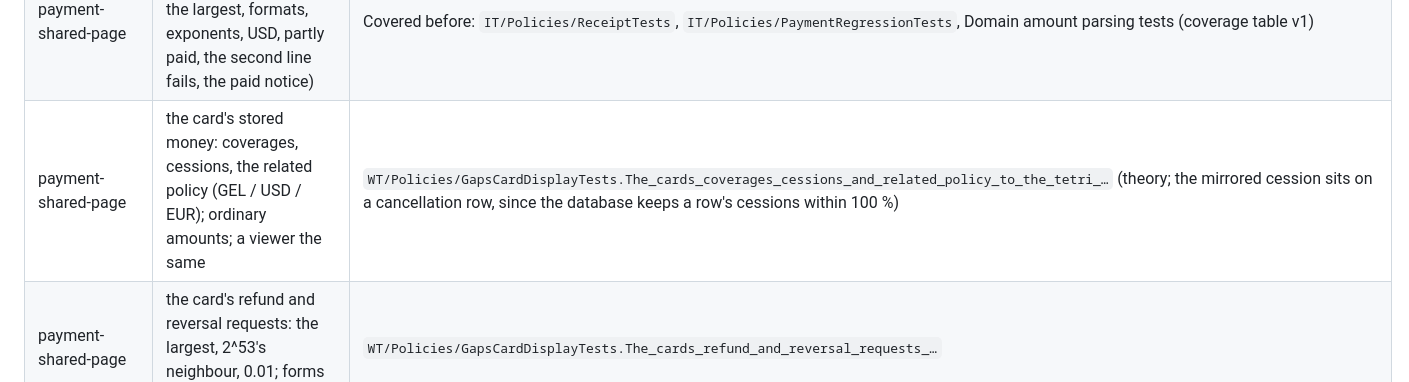
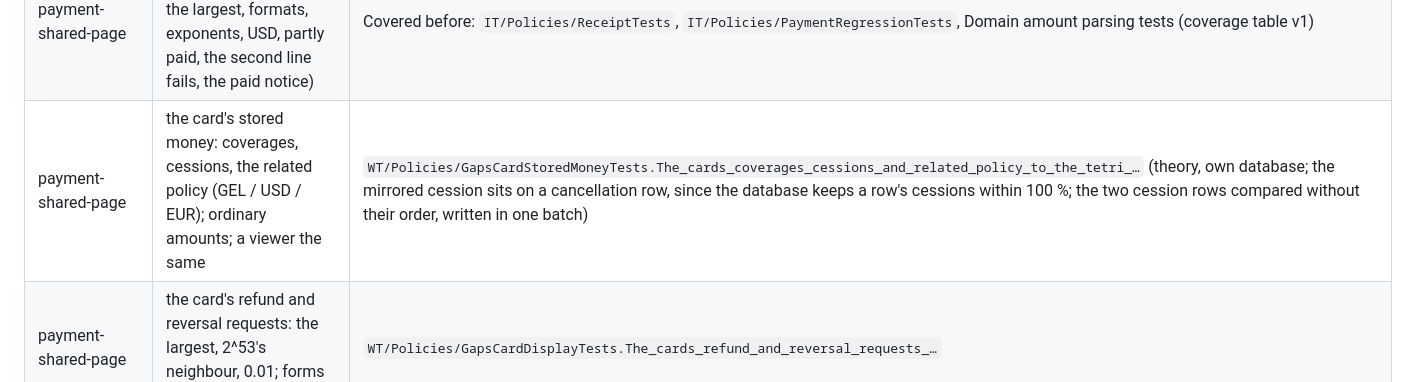
Before and after one commit to kandelaki5/Insurance-MSSQL-.net, a Markdown page: docs/legacy-tests-gaps-b.md, the part around the change. Rendered like a GitHub page.

Commit message:
Name the stored-money test's new class in the group B coverage doc
Co-Authored-By: Claude Opus 5.5 <noreply@anthropic.com>
Claude-Session: https://claude.ai/code/session_01WZxog6hAoPewqdTTDjJ2Pf

```diff
--- a/docs/legacy-tests-gaps-b.md
+++ b/docs/legacy-tests-gaps-b.md
@@ -159,7 +159,7 @@ Rules of the port:
 | payment-shared-page | notices: the largest amounts; the real allocation's answer; malformed amounts show no notice; a viewer: no hints, no form | `WT/Policies/GapsCardDisplayTests.Notices_…`; the viewer's hints: `The_cards_advance_hint_…` |
 | payment-shared-page | an advance used exactly (Codex's cases, the largest, USD, one tetri, paid-up target, the second line fails, viewer / another client) | Covered before: `IT/Policies/AdvanceTransferTests`, `IT/Policies/LegacyClientCreditTests`, `WT/Policies/LegacyPremiumPrecisionTests` (coverage table v1) |
 | payment-shared-page | a new receipt recorded exactly (Codex's cases, the largest, formats, exponents, USD, partly paid, the second line fails, the paid notice) | Covered before: `IT/Policies/ReceiptTests`, `IT/Policies/PaymentRegressionTests`, Domain amount parsing tests (coverage table v1) |
-| payment-shared-page | the card's stored money: coverages, cessions, the related policy (GEL / USD / EUR); ordinary amounts; a viewer the same | `WT/Policies/GapsCardDisplayTests.The_cards_coverages_cessions_and_related_policy_to_the_tetri_…` (theory; the mirrored cession sits on a cancellation row, since the database keeps a row's cessions within 100 %) |
+| payment-shared-page | the card's stored money: coverages, cessions, the related policy (GEL / USD / EUR); ordinary amounts; a viewer the same | `WT/Policies/GapsCardStoredMoneyTests.The_cards_coverages_cessions_and_related_policy_to_the_tetri_…` (theory, own database; the mirrored cession sits on a cancellation row, since the database keeps a row's cessions within 100 %; the two cession rows compared without their order, written in one batch) |
 | payment-shared-page | the card's refund and reversal requests: the largest, 2^53's neighbour, 0.01; forms only for the admin | `WT/Policies/GapsCardDisplayTests.The_cards_refund_and_reversal_requests_…` |
 | payment-shared-page | the payment history: the whole receipt and the part on this policy | `WT/Policies/GapsCardDisplayTests.The_cards_payment_history_…` |
 | payment-shared-page | the card's receivable: Codex's four cases; USD at the reporting day's rate; oldest first, a credit after today, H23, the largest; a credit and a refund net; the grace | page: `WT/Policies/GapsCardDisplayTests.The_cards_receivable_…` (the first and third case, USD); every case with the legacy days on the card's calculation (`PolicyCard.ExactReceivable` / `ExactCancellableFrom`): `IT/Policies/GapsCardPositionTests.Receivable_*` |
```
